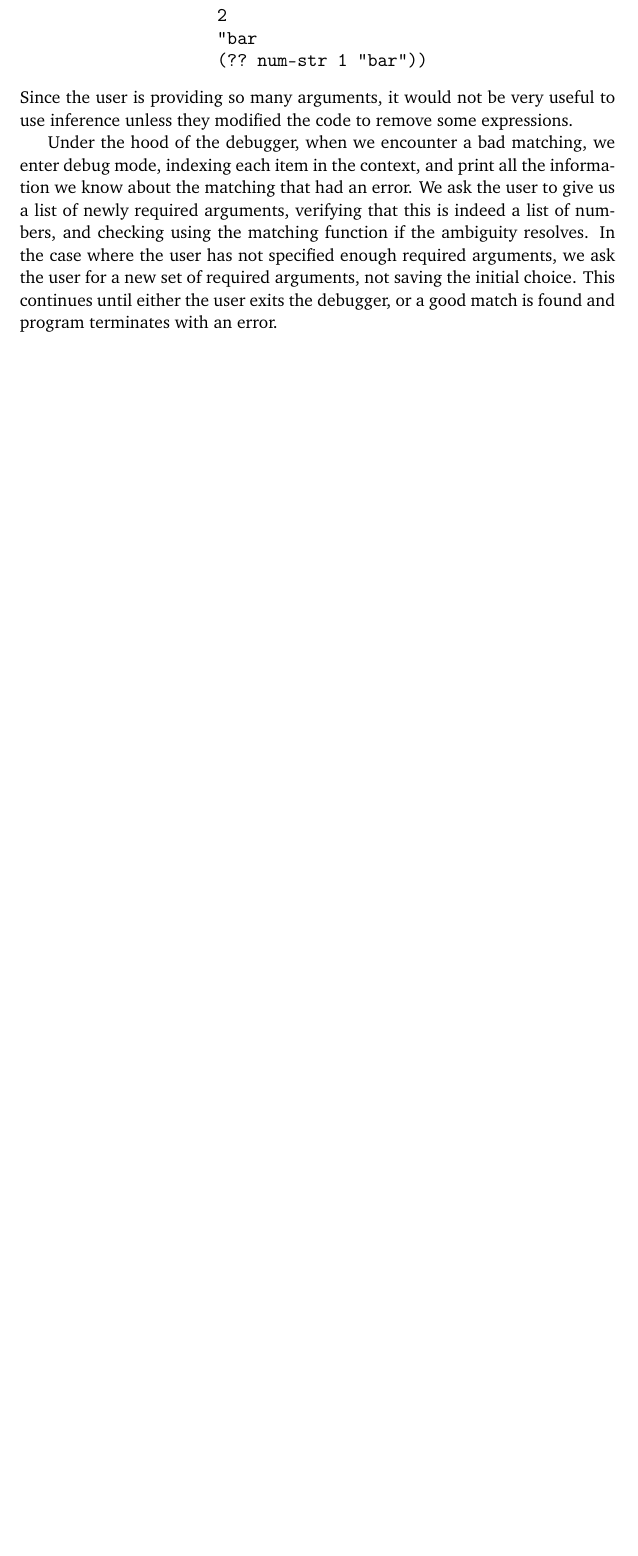
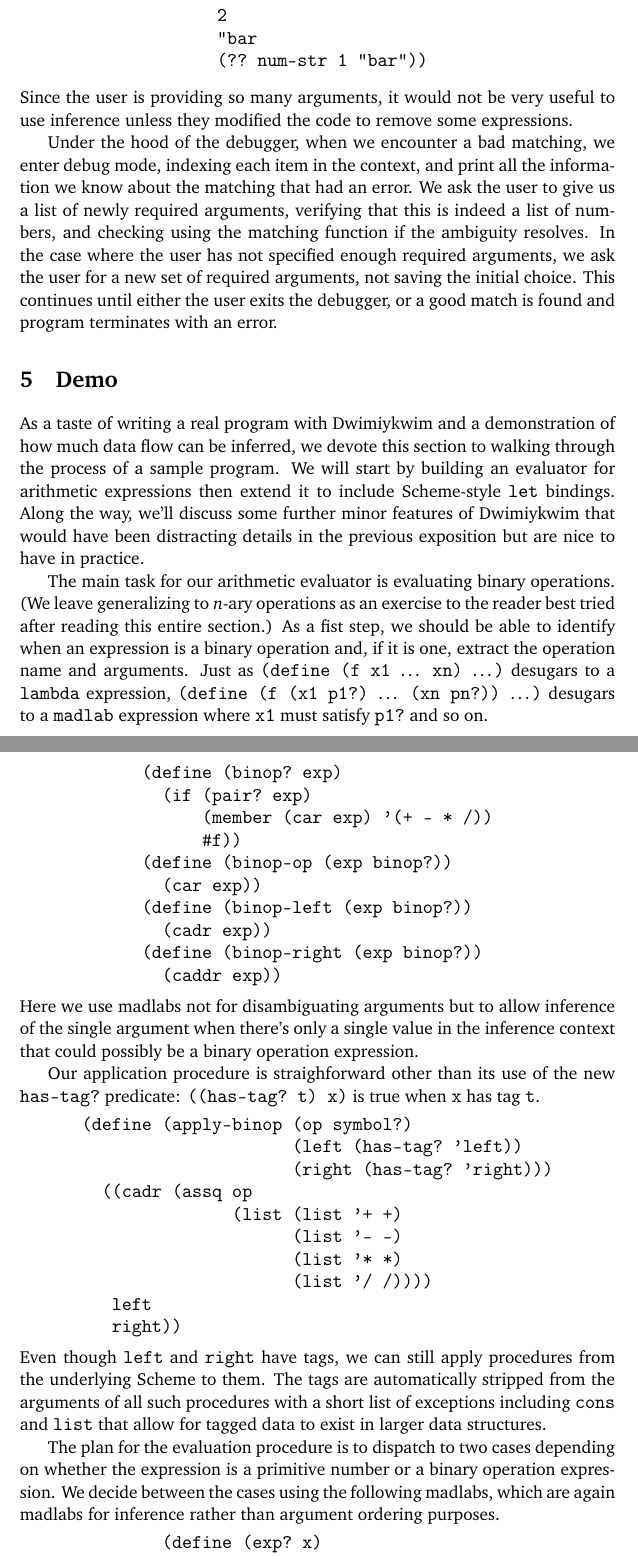
Before and after one commit to DanielShaar/Dwimiykwim, a LaTeX document (report.tex): part of page 7 of 7 before the commit and two parts of pages 7 and 8 of 9 after it, the two joined at a grey line, cut so that both start at the same text, the shorter picture padded with empty space. Compiled offline with pdfLaTeX.

Commit message:
Progress writing up demo.

```diff
--- a/report.tex
+++ b/report.tex
@@ -2,7 +2,13 @@
 \usepackage[charter]{mathdesign}
 \usepackage{amsmath, verbatimbox}
 
-\newtheorem{lemma}{Lemma}
+% Avoids spacing issues in \texttt.
+\makeatletter
+\let\ttfamily\relax % avoid a spurious warning
+\DeclareRobustCommand\ttfamily
+        {\not@math@alphabet\ttfamily\mathtt
+         \fontfamily\ttdefault\selectfont\frenchspacing}
+\makeatother
 
 \title{6.945 Final Project \\ \emph{Dwimiykwim}}
 \author{Ziv Scully (\texttt{ziv@mit.edu}) \\
@@ -366,3 +375,77 @@ we ask the user for a new set of required arguments,
 not saving the initial choice.
 This continues until either the user exits the debugger,
 or a good match is found and program terminates with an error.
+
+
+\section{Demo}
+
+As a taste of writing a real program with Dwimiykwim
+and a demonstration of how much data flow can be inferred,
+we devote this section to walking through the process of a sample program.
+We will start by building an evaluator for arithmetic expressions
+then extend it to include Scheme-style \texttt{let} bindings.
+Along the way, we'll discuss some further minor features of Dwimiykwim
+that would have been distracting details in the previous exposition
+but are nice to have in practice.
+
+The main task for our arithmetic evaluator is evaluating binary operations.
+(We leave generalizing to $n$-ary operations as an exercise to the reader
+best tried after reading this entire section.)
+As a fist step, we should be able to identify
+when an expression is a binary operation
+and, if it is one, extract the operation name and arguments.
+Just as \texttt{(define (f x1 $\dots$ xn) $\dots$)}
+desugars to a \texttt{lambda} expression,
+\texttt{(define (f (x1 p1?) $\dots$ (xn pn?)) $\dots$)}
+desugars to a \texttt{madlab} expression
+where \texttt{x1} must satisfy \texttt{p1?} and so on.
+\begin{verbbox}
+(define (binop? exp)
+  (if (pair? exp)
+      (member (car exp) '(+ - * /))
+      #f))
+
+(define (binop-op (exp binop?))
+  (car exp))
+
+(define (binop-left (exp binop?))
+  (cadr exp))
+
+(define (binop-right (exp binop?))
+  (caddr exp))
+\end{verbbox}
+\begin{center}\theverbbox\end{center}
+Here we use madlabs not for disambiguating arguments
+but to allow inference of the single argument
+when there's only a single value in the inference context
+that could possibly be a binary operation expression.
+
+Our application procedure is straighforward
+other than its use of the new \texttt{has-tag?} predicate:
+\texttt{((has-tag? t) x)} is true when \texttt{x} has tag \texttt{t}.
+\begin{verbbox}
+(define (apply-binop (op symbol?)
+                     (left (has-tag? 'left))
+                     (right (has-tag? 'right)))
+  ((cadr (assq op
+               (list (list '+ +)
+                     (list '- -)
+                     (list '* *)
+                     (list '/ /))))
+   left
+   right))
+\end{verbbox}
+\begin{center}\theverbbox\end{center}
+Even though \texttt{left} and \texttt{right} have tags,
+we can still apply procedures from the underlying Scheme to them.
+The tags are automatically stripped from the arguments of all such procedures
+with a short list of exceptions including \texttt{cons} and \texttt{list}
+that allow for tagged data to exist in larger data structures.
+
+The plan for the evaluation procedure is to dispatch to two cases
+depending on whether the expression is a primitive number
+or a binary operation expression.
+We decide between the cases using the following madlabs,
+which are again madlabs for inference rather than argument ordering purposes.
+\begin{verbbox}
+(define (exp? x)
@@ -368,0 +460 @@ or a good match is found and program terminates with an error.
+\begin{center}\theverbbox\end{center}
```
Also changed, not shown: report.pdf, report.tex (49 more changed lines), 2 other files.
